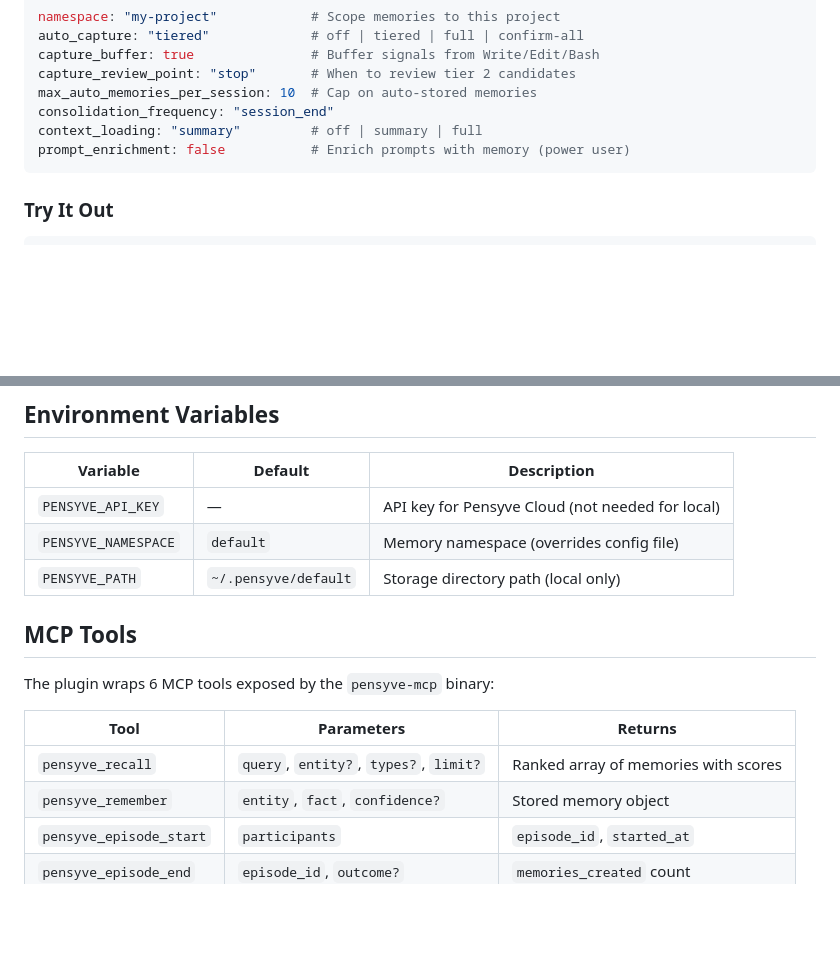
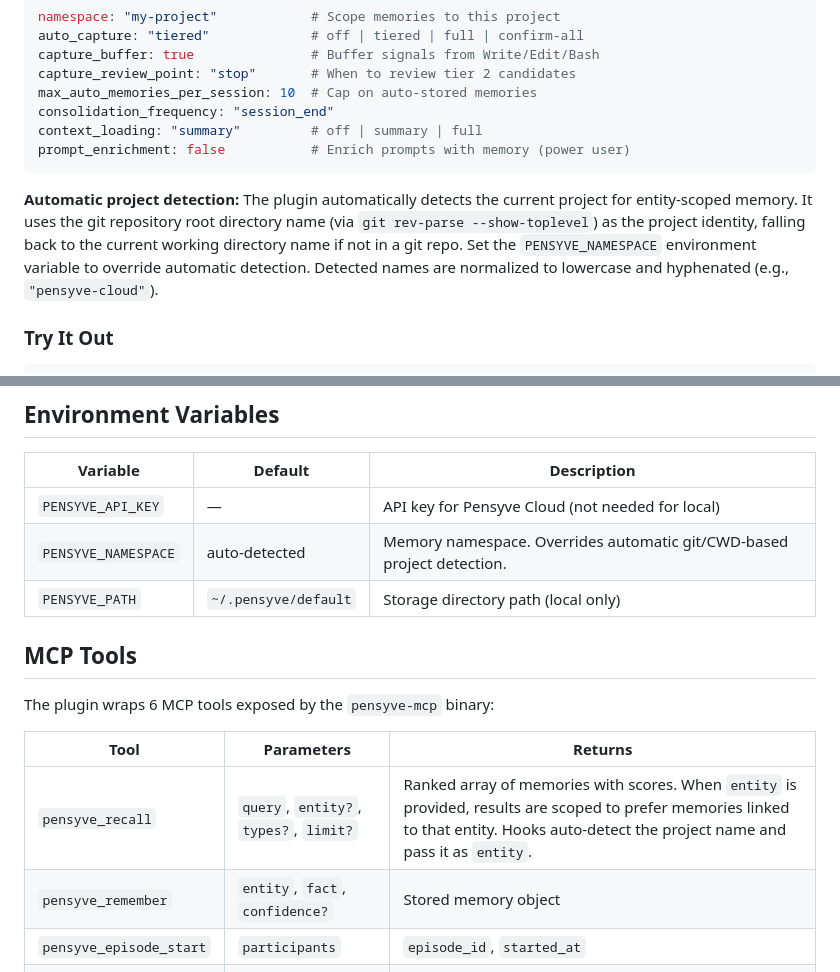
Before and after one commit to major7apps/pensyve, a Markdown page: integrations/claude-code/README.md, 2 parts joined by grey strips. Drawn GitHub-style; blank space fills up the shorter version.

Commit message:
hooks: add automatic project detection for entity-scoped recall

````diff
--- a/integrations/claude-code/README.md
+++ b/integrations/claude-code/README.md
@@ -151,6 +151,8 @@ context_loading: "summary"         # off | summary | full
 prompt_enrichment: false           # Enrich prompts with memory (power user)
 ```
 
+**Automatic project detection:** The plugin automatically detects the current project for entity-scoped memory. It uses the git repository root directory name (via `git rev-parse --show-toplevel`) as the project identity, falling back to the current working directory name if not in a git repo. Set the `PENSYVE_NAMESPACE` environment variable to override automatic detection. Detected names are normalized to lowercase and hyphenated (e.g., `"pensyve-cloud"`).
+
 ### Try It Out
 
 ```
@@ -236,7 +238,7 @@ All settings are configured in `pensyve-plugin.local.md` (copy to your project r
 | Variable            | Default              | Description                                      |
 | ------------------- | -------------------- | ------------------------------------------------ |
 | `PENSYVE_API_KEY`   | —                    | API key for Pensyve Cloud (not needed for local) |
-| `PENSYVE_NAMESPACE` | `default`            | Memory namespace (overrides config file)         |
+| `PENSYVE_NAMESPACE` | auto-detected        | Memory namespace. Overrides automatic git/CWD-based project detection. |
 | `PENSYVE_PATH`      | `~/.pensyve/default` | Storage directory path (local only)              |
 
 ## MCP Tools
@@ -245,7 +247,7 @@ The plugin wraps 6 MCP tools exposed by the `pensyve-mcp` binary:
 
 | Tool                    | Parameters                             | Returns                              |
 | ----------------------- | -------------------------------------- | ------------------------------------ |
-| `pensyve_recall`        | `query`, `entity?`, `types?`, `limit?` | Ranked array of memories with scores |
+| `pensyve_recall`        | `query`, `entity?`, `types?`, `limit?` | Ranked array of memories with scores. When `entity` is provided, results are scoped to prefer memories linked to that entity. Hooks auto-detect the project name and pass it as `entity`. |
 | `pensyve_remember`      | `entity`, `fact`, `confidence?`        | Stored memory object                 |
 | `pensyve_episode_start` | `participants`                         | `episode_id`, `started_at`           |
 | `pensyve_episode_end`   | `episode_id`, `outcome?`               | `memories_created` count             |
````
Also changed, not shown: 2 other files.
